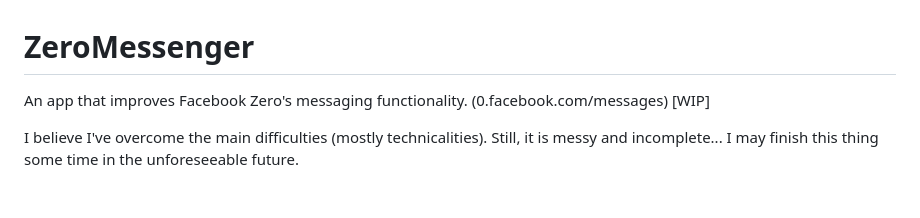
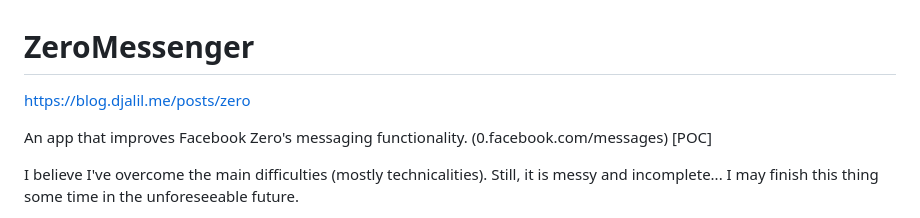
Before and after one commit to djalilhebal/zero, a Markdown page: README.md, the part around the change. GitHub-like rendering; blank space fills up the shorter version.

Commit message:
Move the blog post to the blog repo

```diff
--- a/README.md
+++ b/README.md
@@ -1,5 +1,7 @@
 # ZeroMessenger
-An app that improves Facebook Zero's messaging functionality. (0.facebook.com/messages) \[WIP\]
+https://blog.djalil.me/posts/zero
+
+An app that improves Facebook Zero's messaging functionality. (0.facebook.com/messages) \[POC\]
 
 I believe I've overcome the main difficulties (mostly technicalities). Still, it is messy and incomplete...
 I may finish this thing some time in the unforeseeable future.
```
Also changed, not shown: docs/blog-post.md (deleted, +0 -366 lines).
